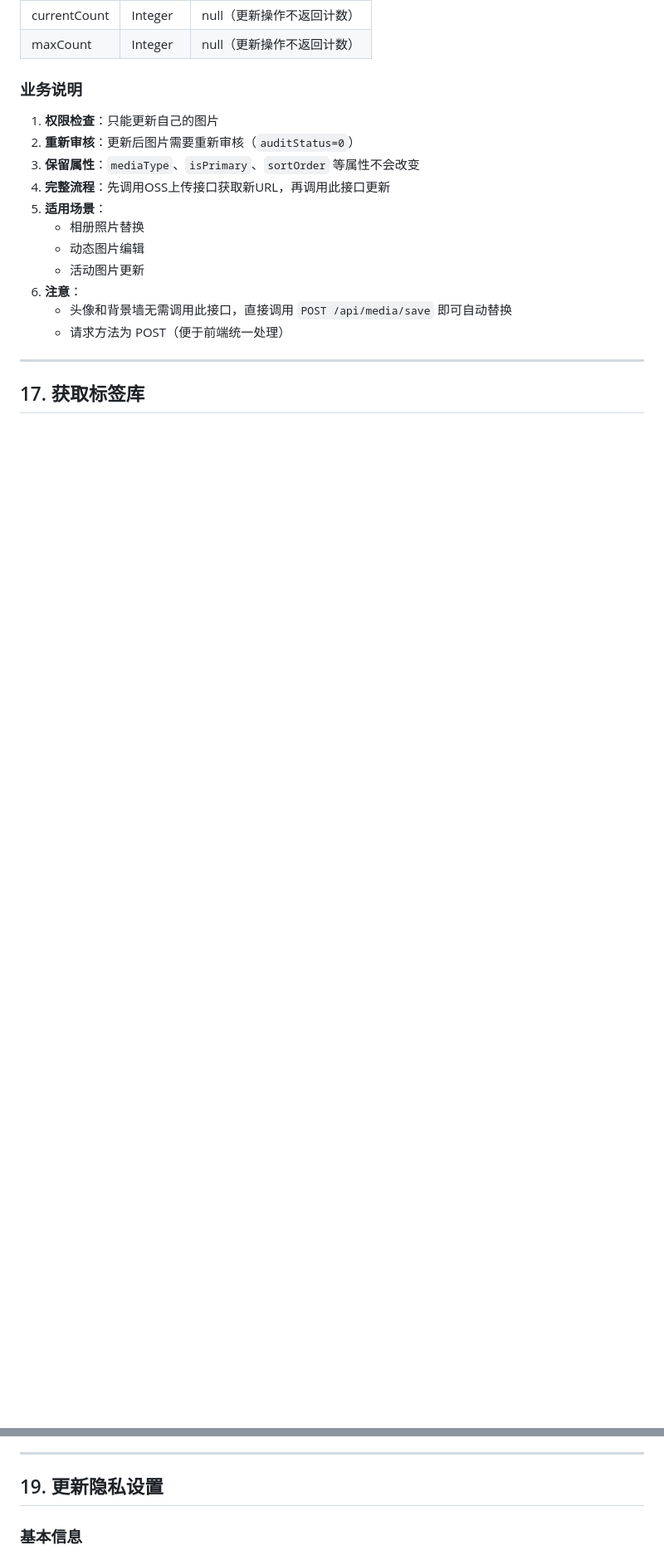
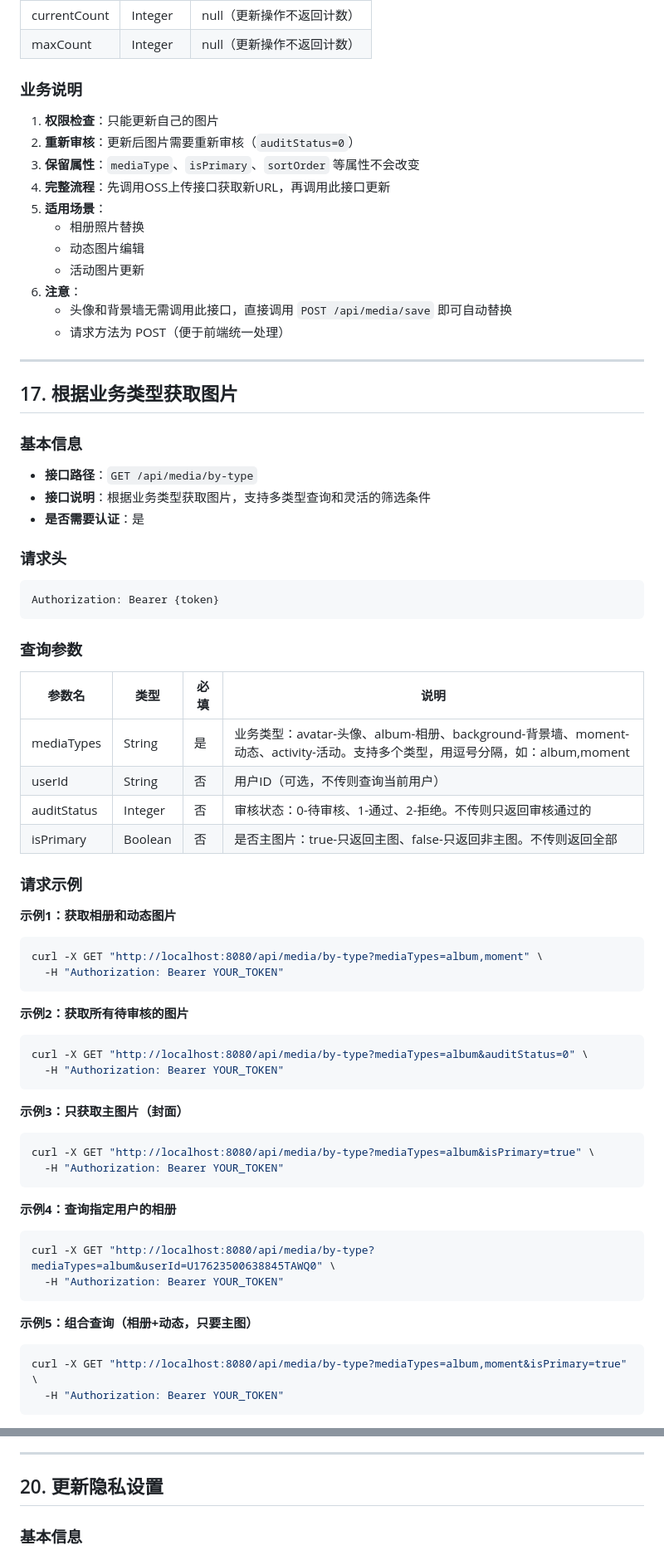
Before and after one commit to wx-friends/friends-ui, a Markdown page: docs/碰碰小程序前后端接口文档.md, 2 parts joined by grey strips. Shown: that part at 83% size. Drawn GitHub-style; blank space fills up the shorter version.

````diff
--- a/docs/碰碰小程序前后端接口文档.md
+++ b/docs/碰碰小程序前后端接口文档.md
@@ -1629,4 +1630,57 @@ curl -X POST http://localhost:8080/api/media/78901/update \
 
 ---
 
-## 17. 获取标签库
+## 17. 根据业务类型获取图片
+
+### 基本信息
+- **接口路径**：`GET /api/media/by-type`
+- **接口说明**：根据业务类型获取图片，支持多类型查询和灵活的筛选条件
+- **是否需要认证**：是
+
+### 请求头
+
+```
+Authorization: Bearer {token}
+```
+
+### 查询参数
+
+| 参数名 | 类型 | 必填 | 说明 |
+|--------|------|------|------|
+| mediaTypes | String | 是 | 业务类型：avatar-头像、album-相册、background-背景墙、moment-动态、activity-活动。支持多个类型，用逗号分隔，如：album,moment |
+| userId | String | 否 | 用户ID（可选，不传则查询当前用户） |
+| auditStatus | Integer | 否 | 审核状态：0-待审核、1-通过、2-拒绝。不传则只返回审核通过的 |
+| isPrimary | Boolean | 否 | 是否主图片：true-只返回主图、false-只返回非主图。不传则返回全部 |
+
+### 请求示例
+
+**示例1：获取相册和动态图片**
+```bash
+curl -X GET "http://localhost:8080/api/media/by-type?mediaTypes=album,moment" \
+  -H "Authorization: Bearer YOUR_TOKEN"
+```
+
+**示例2：获取所有待审核的图片**
+```bash
+curl -X GET "http://localhost:8080/api/media/by-type?mediaTypes=album&auditStatus=0" \
+  -H "Authorization: Bearer YOUR_TOKEN"
+```
+
+**示例3：只获取主图片（封面）**
+```bash
+curl -X GET "http://localhost:8080/api/media/by-type?mediaTypes=album&isPrimary=true" \
+  -H "Authorization: Bearer YOUR_TOKEN"
+```
+
+**示例4：查询指定用户的相册**
+```bash
+curl -X GET "http://localhost:8080/api/media/by-type?mediaTypes=album&userId=U17623500638845TAWQ0" \
+  -H "Authorization: Bearer YOUR_TOKEN"
+```
+
+**示例5：组合查询（相册+动态，只要主图）**
+```bash
+curl -X GET "http://localhost:8080/api/media/by-type?mediaTypes=album,moment&isPrimary=true" \
+  -H "Authorization: Bearer YOUR_TOKEN"
+```
+
@@ -1753,7 +1884,7 @@ curl -X POST http://localhost:8080/api/user/tags \
 
 ---
 
-## 19. 更新隐私设置
+## 20. 更新隐私设置
 
 ### 基本信息
 - **接口路径**：`POST /api/user/privacy`
````
Also changed, not shown: other parts of docs/碰碰小程序前后端接口文档.md (+163 -71 lines).
